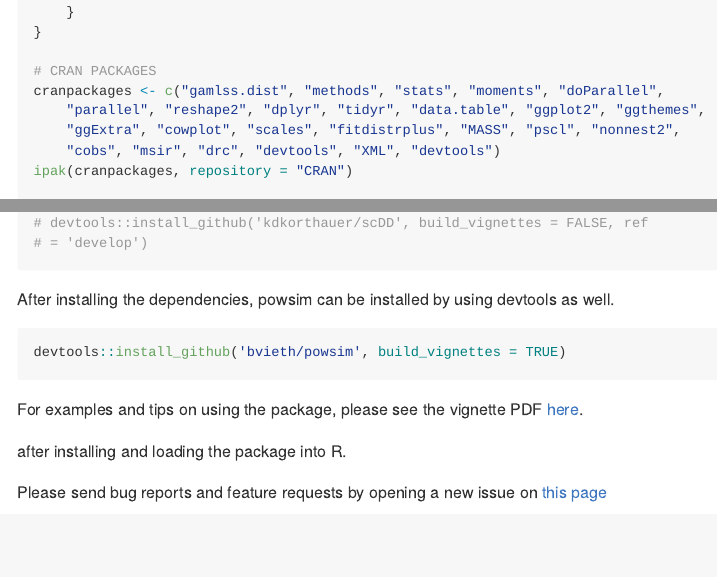
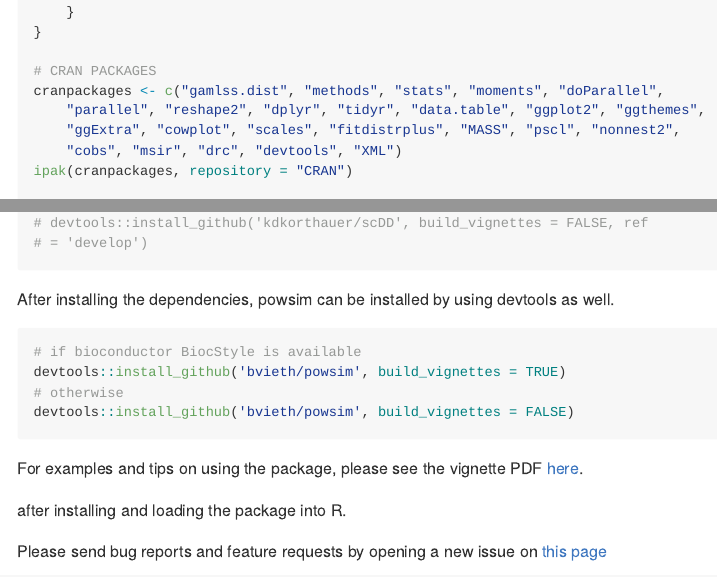
Before and after one commit to bvieth/powsim, an R Markdown document (README.Rmd): the page in a window 1100 px wide, from 460 px down, and a second part further down, joined at a grey line. The pictures show the output file README.md that the author committed with the source, drawn offline in the style of GitHub.

Commit message:
vignette update

````diff
--- a/README.Rmd
+++ b/README.Rmd
@@ -34,7 +34,7 @@ ipak <- function(pkg, repository=c('CRAN', 'Bioconductor', 'github')){
 }
 
 # CRAN PACKAGES
-cranpackages <- c("gamlss.dist", "methods", "stats", "moments", "doParallel", "parallel", "reshape2", "dplyr", "tidyr", "data.table", 'ggplot2', 'ggthemes', 'ggExtra', 'cowplot', 'scales', 'fitdistrplus', 'MASS', 'pscl', 'nonnest2', 'cobs', 'msir', 'drc', 'devtools', 'XML', "devtools")
+cranpackages <- c("gamlss.dist", "methods", "stats", "moments", "doParallel", "parallel", "reshape2", "dplyr", "tidyr", "data.table", 'ggplot2', 'ggthemes', 'ggExtra', 'cowplot', 'scales', 'fitdistrplus', 'MASS', 'pscl', 'nonnest2', 'cobs', 'msir', 'drc', 'devtools', 'XML')
 ipak(cranpackages, repository='CRAN')
 
 # BIOCONDUCTOR
@@ -50,10 +50,11 @@ ipak(githubpackages, repository = 'github')
 After installing the dependencies, powsim can be installed by using devtools as well.
 
 ```{r, eval=F}
+# if bioconductor BiocStyle is available
 devtools::install_github('bvieth/powsim', build_vignettes = TRUE)
+# otherwise
+devtools::install_github('bvieth/powsim', build_vignettes = FALSE)
 ```
-
-
 
 For examples and tips on using the package, please see the vignette PDF
 [here](https://github.com/bvieth/powsim/tree/master/vignettes/powsim.pdf).
````
Also changed, not shown: R/wrapper.R (+3 -0 lines), README.md, vignettes/powsim.pdf, 2 other files.
